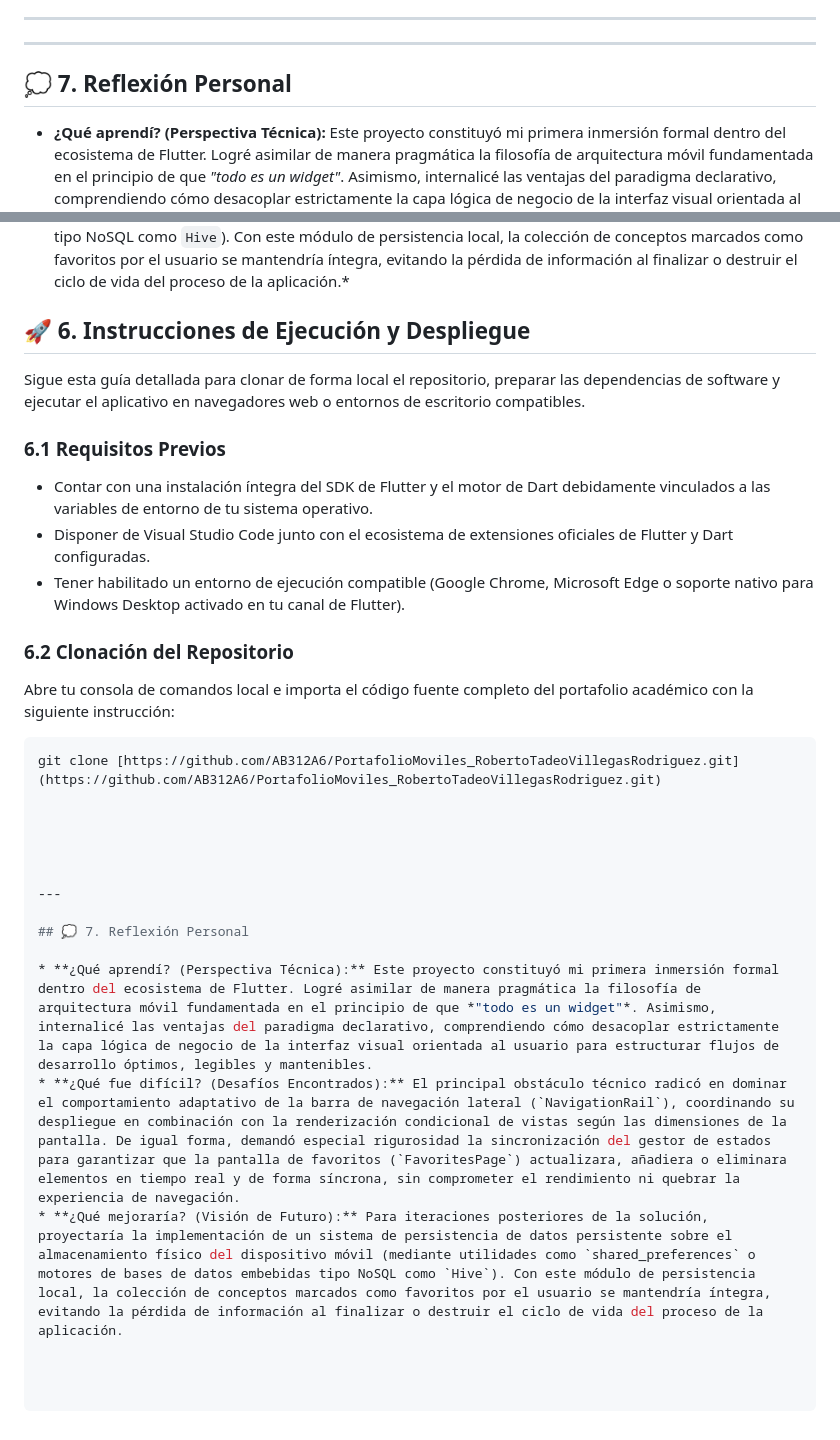
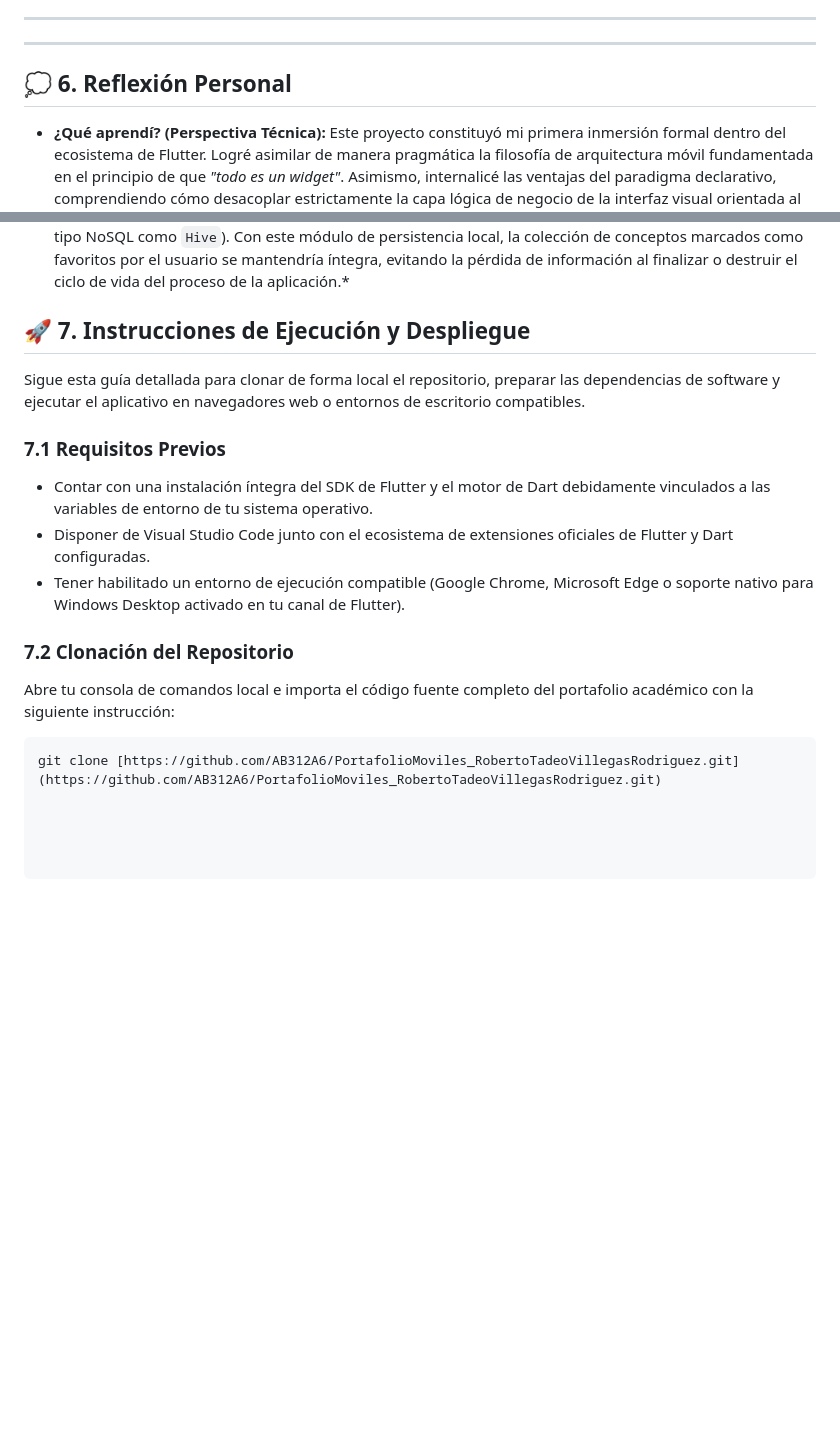
Before and after one commit to AB312A6/PortafolioMoviles_RobertoTadeoVillegasRodriguez, a Markdown page: Proyecto02_PalabrasAleatorias/Readme.md, 2 parts joined by grey strips. Rendered like a GitHub page; blank space fills up the shorter version.

````diff
--- a/Proyecto02_PalabrasAleatorias/Readme.md
+++ b/Proyecto02_PalabrasAleatorias/Readme.md
@@ -48,35 +48,23 @@ A continuación, se presenta la secuencia operativa de la aplicación móvil des
 ---
 ---
 
-## 💭 7. Reflexión Personal
+## 💭 6. Reflexión Personal
 
 * **¿Qué aprendí? (Perspectiva Técnica):** Este proyecto constituyó mi primera inmersión formal dentro del ecosistema de Flutter. Logré asimilar de manera pragmática la filosofía de arquitectura móvil fundamentada en el principio de que *"todo es un widget"*. Asimismo, internalicé las ventajas del paradigma declarativo, comprendiendo cómo desacoplar estrictamente la capa lógica de negocio de la interfaz visual orientada al usuario para estructurar flujos de desarrollo óptimos, legibles y mantenibles.
 * **¿Qué fue difícil? (Desafíos Encontrados):** El principal obstáculo técnico radicó en dominar el comportamiento adaptativo de la barra de navegación lateral (`NavigationRail`), coordinando su despliegue en combinación con la renderización condicional de vistas según las dimensiones de la pantalla. De igual forma, demandó especial rigurosidad la sincronización del gestor de estados para garantizar que la pantalla de favoritos (`FavoritesPage`) actualizara, añadiera o eliminara elementos en tiempo real y de forma síncrona, sin comprometer el rendimiento ni quebrar la experiencia de navegación.
 * **¿Qué mejoraría? (Visión de Futuro):** Para iteraciones posteriores de la solución, proyectaría la implementación de un sistema de persistencia de datos persistente sobre el almacenamiento físico del dispositivo móvil (mediante utilidades como `shared_preferences` o motores de bases de datos embebidas tipo NoSQL como `Hive`). Con este módulo de persistencia local, la colección de conceptos marcados como favoritos por el usuario se mantendría íntegra, evitando la pérdida de información al finalizar o destruir el ciclo de vida del proceso de la aplicación.*
 
 
-## 🚀 6. Instrucciones de Ejecución y Despliegue
+## 🚀 7. Instrucciones de Ejecución y Despliegue
 
 Sigue esta guía detallada para clonar de forma local el repositorio, preparar las dependencias de software y ejecutar el aplicativo en navegadores web o entornos de escritorio compatibles.
 
-### 6.1 Requisitos Previos
+### 7.1 Requisitos Previos
 * Contar con una instalación íntegra del SDK de Flutter y el motor de Dart debidamente vinculados a las variables de entorno de tu sistema operativo.
 * Disponer de Visual Studio Code junto con el ecosistema de extensiones oficiales de Flutter y Dart configuradas.
 * Tener habilitado un entorno de ejecución compatible (Google Chrome, Microsoft Edge o soporte nativo para Windows Desktop activado en tu canal de Flutter).
 
-### 6.2 Clonación del Repositorio
+### 7.2 Clonación del Repositorio
 Abre tu consola de comandos local e importa el código fuente completo del portafolio académico con la siguiente instrucción:
 ```bash
 git clone [https://github.com/AB312A6/PortafolioMoviles_RobertoTadeoVillegasRodriguez.git](https://github.com/AB312A6/PortafolioMoviles_RobertoTadeoVillegasRodriguez.git)
-
-
-
-
-
----
-
-## 💭 7. Reflexión Personal
-
-* **¿Qué aprendí? (Perspectiva Técnica):** Este proyecto constituyó mi primera inmersión formal dentro del ecosistema de Flutter. Logré asimilar de manera pragmática la filosofía de arquitectura móvil fundamentada en el principio de que *"todo es un widget"*. Asimismo, internalicé las ventajas del paradigma declarativo, comprendiendo cómo desacoplar estrictamente la capa lógica de negocio de la interfaz visual orientada al usuario para estructurar flujos de desarrollo óptimos, legibles y mantenibles.
-* **¿Qué fue difícil? (Desafíos Encontrados):** El principal obstáculo técnico radicó en dominar el comportamiento adaptativo de la barra de navegación lateral (`NavigationRail`), coordinando su despliegue en combinación con la renderización condicional de vistas según las dimensiones de la pantalla. De igual forma, demandó especial rigurosidad la sincronización del gestor de estados para garantizar que la pantalla de favoritos (`FavoritesPage`) actualizara, añadiera o eliminara elementos en tiempo real y de forma síncrona, sin comprometer el rendimiento ni quebrar la experiencia de navegación.
-* **¿Qué mejoraría? (Visión de Futuro):** Para iteraciones posteriores de la solución, proyectaría la implementación de un sistema de persistencia de datos persistente sobre el almacenamiento físico del dispositivo móvil (mediante utilidades como `shared_preferences` o motores de bases de datos embebidas tipo NoSQL como `Hive`). Con este módulo de persistencia local, la colección de conceptos marcados como favoritos por el usuario se mantendría íntegra, evitando la pérdida de información al finalizar o destruir el ciclo de vida del proceso de la aplicación.
````
